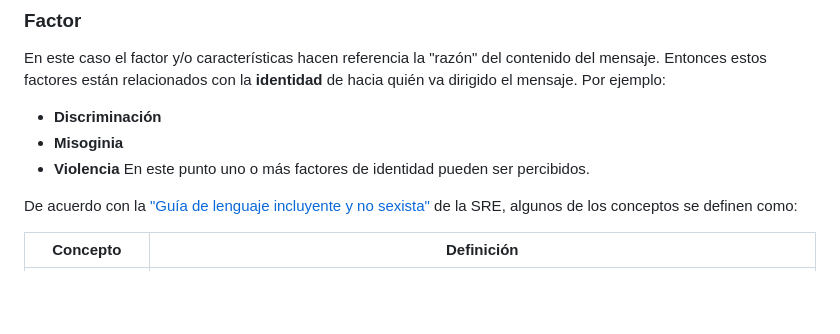
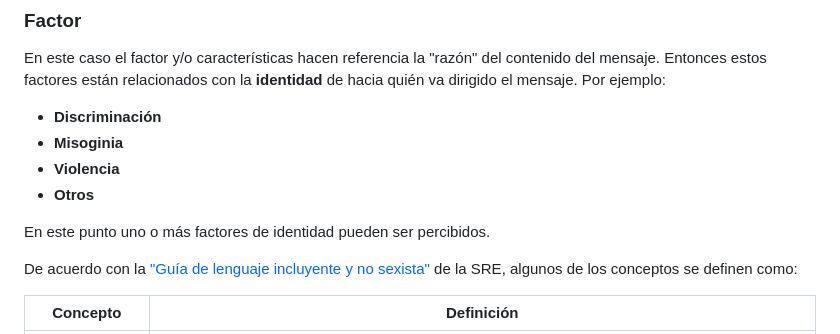
Before and after one commit to iltocl/hsdvmi-video-annotation-webapp, a Markdown page: guideline/guía de anotación para dataset de videos de discurso de odio.md, the part around the change. Rendered like a GitHub page; blank space fills up the shorter version.

```diff
--- a/guideline/guía de anotación para dataset de videos de discurso de odio.md
+++ b/guideline/guía de anotación para dataset de videos de discurso de odio.md
@@ -67,6 +67,8 @@ En este caso el factor y/o características hacen referencia la "razón" del con
 - **Discriminación**
 - **Misoginia**
 - **Violencia**
+- **Otros**
+
 En este punto uno o más factores de identidad pueden ser percibidos.
 
 De acuerdo con la ["Guía de lenguaje incluyente y no sexista"](https://www.gob.mx/sre/documentos/guia-de-lenguaje-incluyente-y-no-sexista?state=published) de la SRE, algunos de los conceptos se definen como:
```
